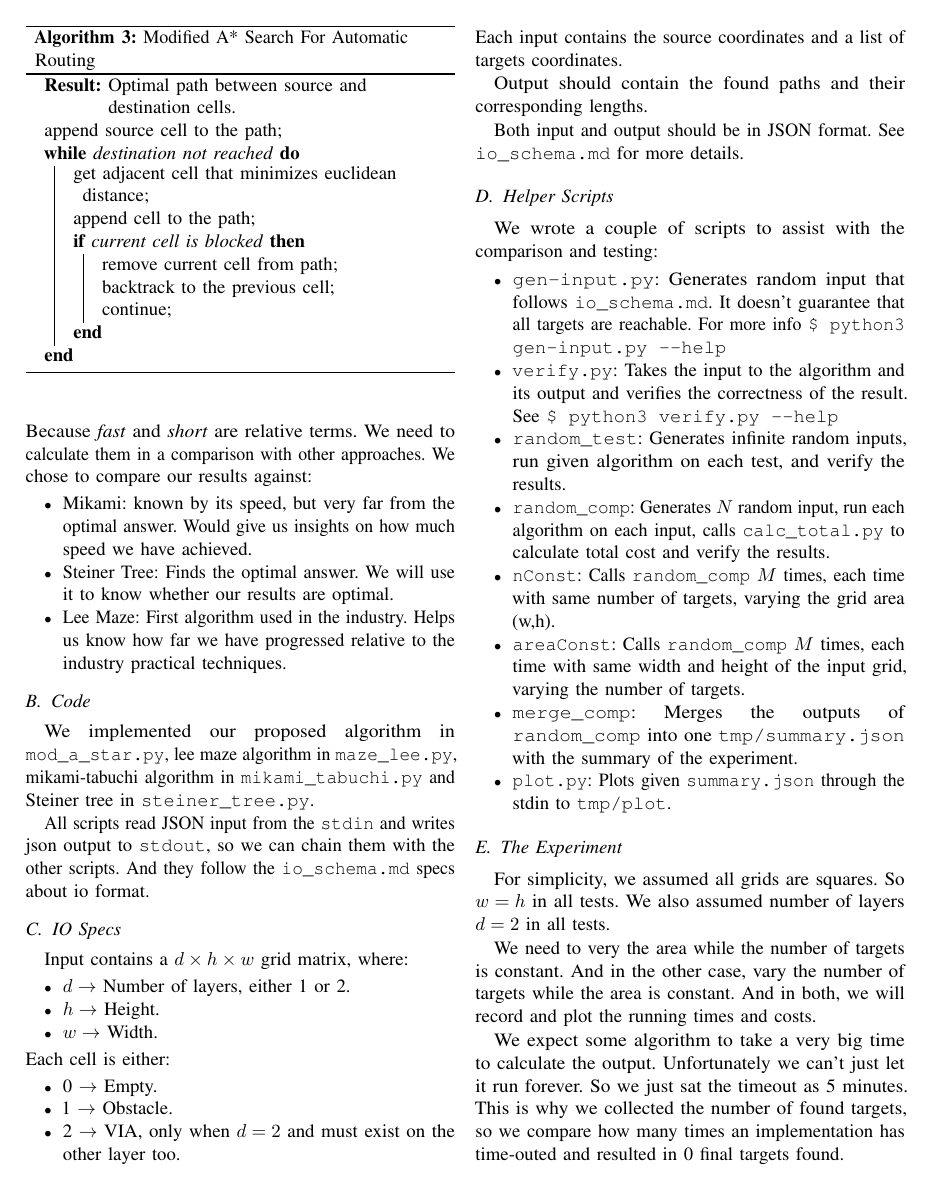
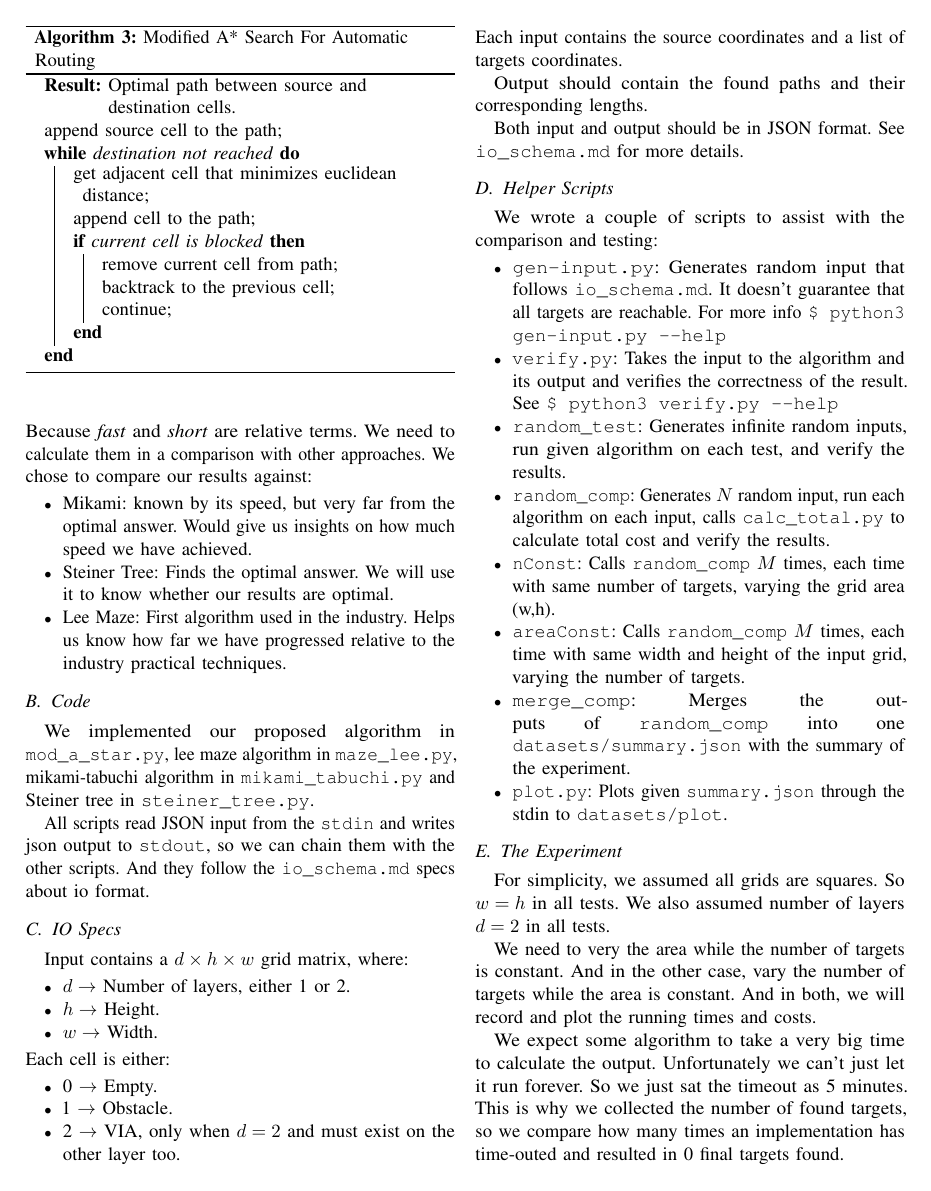
Before and after one commit to mido3ds/vlsi_routing_research, a LaTeX paper (paper/paper.tex, which reads paper/core/exp_results.tex): page 7 of 11. Compiled offline with pdfLaTeX; a missing font is replaced by an installed copy or a similar font; a LaTeX package or settings file that is missing is left out.

Commit message:
tmp -> datasets

```diff
--- a/paper/core/exp_results.tex
+++ b/paper/core/exp_results.tex
@@ -48,8 +48,8 @@ We wrote a couple of scripts to assist with the comparison and testing:
     \item \texttt{random\_comp}: Generates $N$ random input, run each algorithm on each input, calls \texttt{calc\_total.py} to calculate total cost and verify the results.
     \item \texttt{nConst}: Calls \texttt{random\_comp} $M$ times, each time with same number of targets, varying the grid area (w,h).
     \item \texttt{areaConst}: Calls \texttt{random\_comp} $M$ times, each time with same width and height of the input grid, varying the number of targets.
-    \item \texttt{merge\_comp}: Merges the outputs of \texttt{random\_comp} into one \texttt{tmp/summary.json} with the summary of the experiment.
-    \item \texttt{plot.py}: Plots given \texttt{summary.json} through the stdin to \texttt{tmp/plot}.
+    \item \texttt{merge\_comp}: Merges the outputs of \texttt{random\_comp} into one \texttt{datasets/summary.json} with the summary of the experiment.
+    \item \texttt{plot.py}: Plots given \texttt{summary.json} through the stdin to \texttt{datasets/plot}.
 \end{itemize}
 
 \subsection{The Experiment}
```
Also changed, not shown: README.md, paper/paper.pdf, 6 other files.
